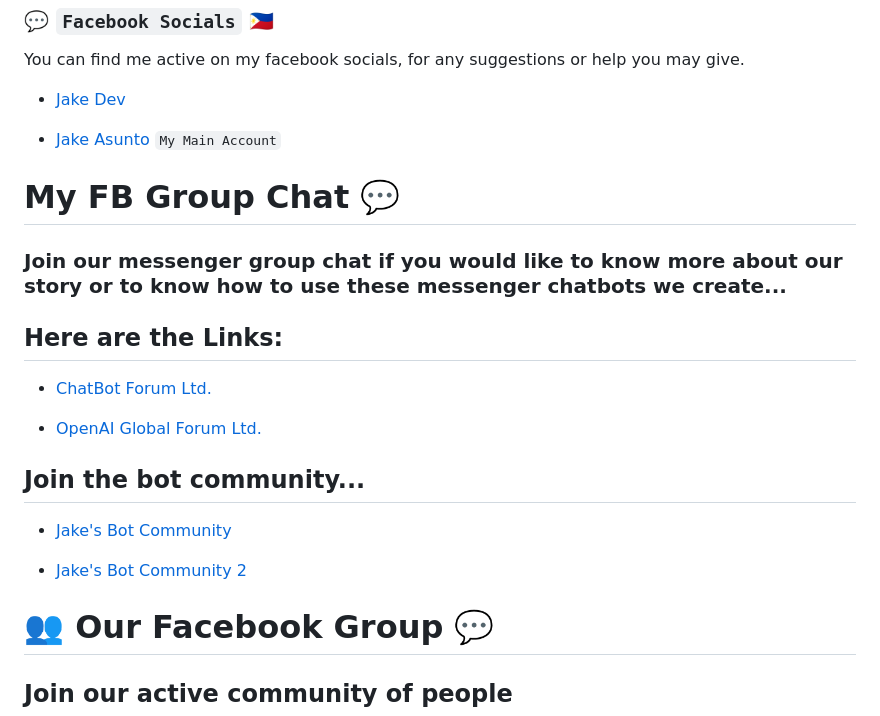
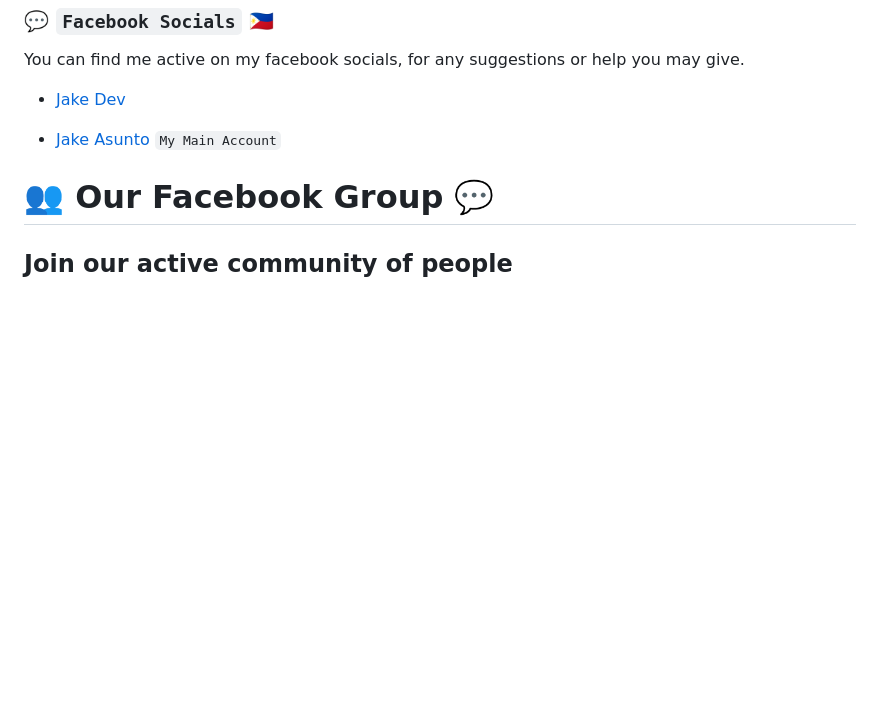
Before and after one commit to JakeAsunto/JakeAsunto, a Markdown page: README.md, the part around one of its changes. GitHub-like rendering; blank space fills up the shorter version.

```diff
--- a/README.md
+++ b/README.md
@@ -34,22 +76,6 @@ You can find me active on my facebook socials, for any suggestions or help you m
 
 - [Jake Asunto](https://www.facebook.com/100054303594421) `My Main Account`
 
-# My FB Group Chat 💬
-
-### Join our messenger group chat if you would like to know more about our story or to know how to use these messenger chatbots we create...
-
-## Here are the Links:
-
-- [ChatBot Forum Ltd.](https://m.me/j/Aba9tAyHyaPQ8i8y/)
-
-- [OpenAI Global Forum Ltd.](https://m.me/j/AbYqc1TgZ1YhZMPP/)
-
-## Join the bot community...
-
-- [Jake's Bot Community](https://m.me/j/AbZIrLHS2mtVycs9/)
-
-- [Jake's Bot Community 2](https://m.me/j/AbbxYwLobzAYAujH/)
-
 # 👥 Our Facebook Group 💬
 
 ## Join our active community of people
```
Also changed, not shown: other parts of README.md (+47 -47 lines).
